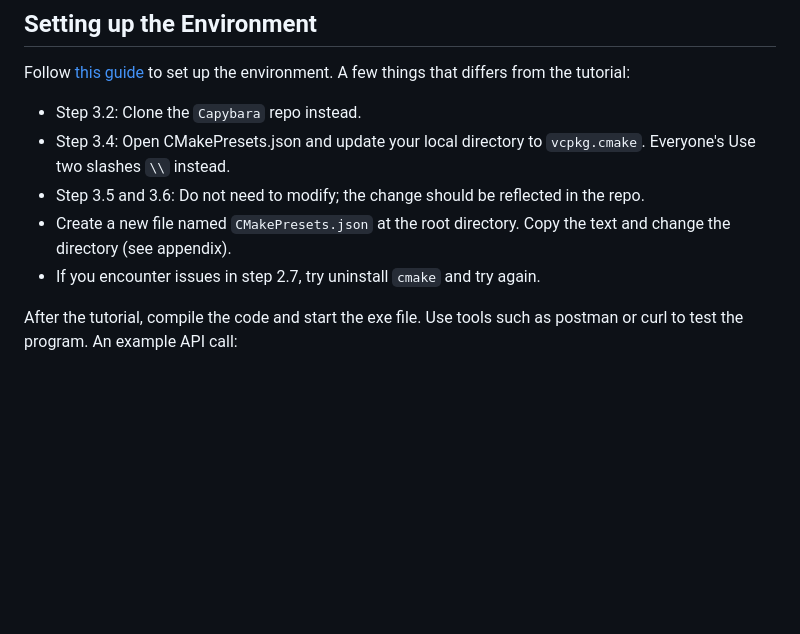
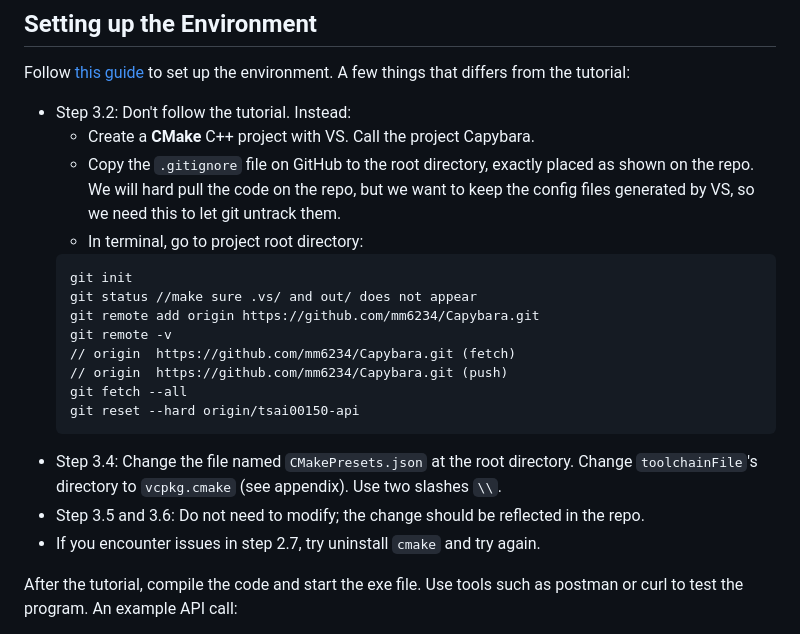
Before and after one commit to mm6234/Capybara, a Markdown page: README.md, the part around the change. Drawn GitHub-style; blank space fills up the shorter version.

Commit message:
update instructions

````diff
--- a/README.md
+++ b/README.md
@@ -3,10 +3,22 @@
 ## Setting up the Environment
 
 Follow [this guide](https://everythingtech.dev/2023/06/step-by-step-guide-on-how-to-get-started-with-drogon-on-windows-with-visual-studio/) to set up the environment. A few things that differs from the tutorial:
-* Step 3.2: Clone the `Capybara` repo instead.
-* Step 3.4: Open CMakePresets.json and update your local directory to `vcpkg.cmake`. Everyone's Use two slashes `\\` instead.
+* Step 3.2: Don't follow the tutorial. Instead:
+  * Create a **CMake** C++ project with VS. Call the project Capybara.
+  * Copy the `.gitignore` file on GitHub to the root directory, exactly placed as shown on the repo. We will hard pull the code on the repo, but we want to keep the config files generated by VS, so we need this to let git untrack them.
+  * In terminal, go to project root directory:
+  ```
+  git init
+  git status //make sure .vs/ and out/ does not appear
+  git remote add origin https://github.com/mm6234/Capybara.git
+  git remote -v
+  // origin  https://github.com/mm6234/Capybara.git (fetch)
+  // origin  https://github.com/mm6234/Capybara.git (push)
+  git fetch --all
+  git reset --hard origin/tsai00150-api
+  ```
+* Step 3.4: Change the file named `CMakePresets.json` at the root directory. Change `toolchainFile`'s directory to `vcpkg.cmake` (see appendix). Use two slashes `\\`.
 * Step 3.5 and 3.6: Do not need to modify; the change should be reflected in the repo.
-* Create a new file named `CMakePresets.json` at the root directory. Copy the text and change the directory (see appendix).
 * If you encounter issues in step 2.7, try uninstall `cmake` and try again.
 
 After the tutorial, compile the code and start the exe file. Use tools such as postman or curl to test the program. An example API call:
````
